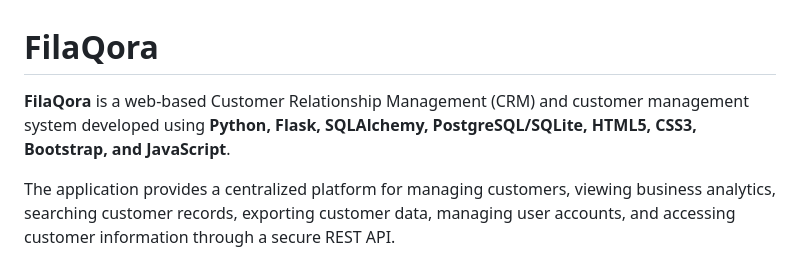
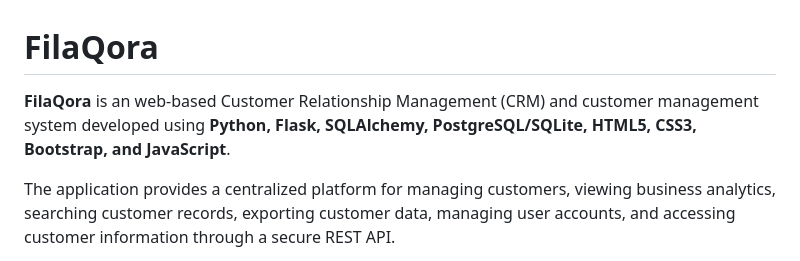
Before and after one commit to tarunumesh01/FilaQora, a Markdown page: README.md, the part around the change. GitHub-like rendering.

```diff
--- a/README.md
+++ b/README.md
@@ -1,6 +1,6 @@
 # FilaQora
 
-**FilaQora** is a web-based Customer Relationship Management (CRM) and customer management system developed using **Python, Flask, SQLAlchemy, PostgreSQL/SQLite, HTML5, CSS3, Bootstrap, and JavaScript**.
+**FilaQora** is an web-based Customer Relationship Management (CRM) and customer management system developed using **Python, Flask, SQLAlchemy, PostgreSQL/SQLite, HTML5, CSS3, Bootstrap, and JavaScript**.
 
 The application provides a centralized platform for managing customers, viewing business analytics, searching customer records, exporting customer data, managing user accounts, and accessing customer information through a secure REST API.
 
```
